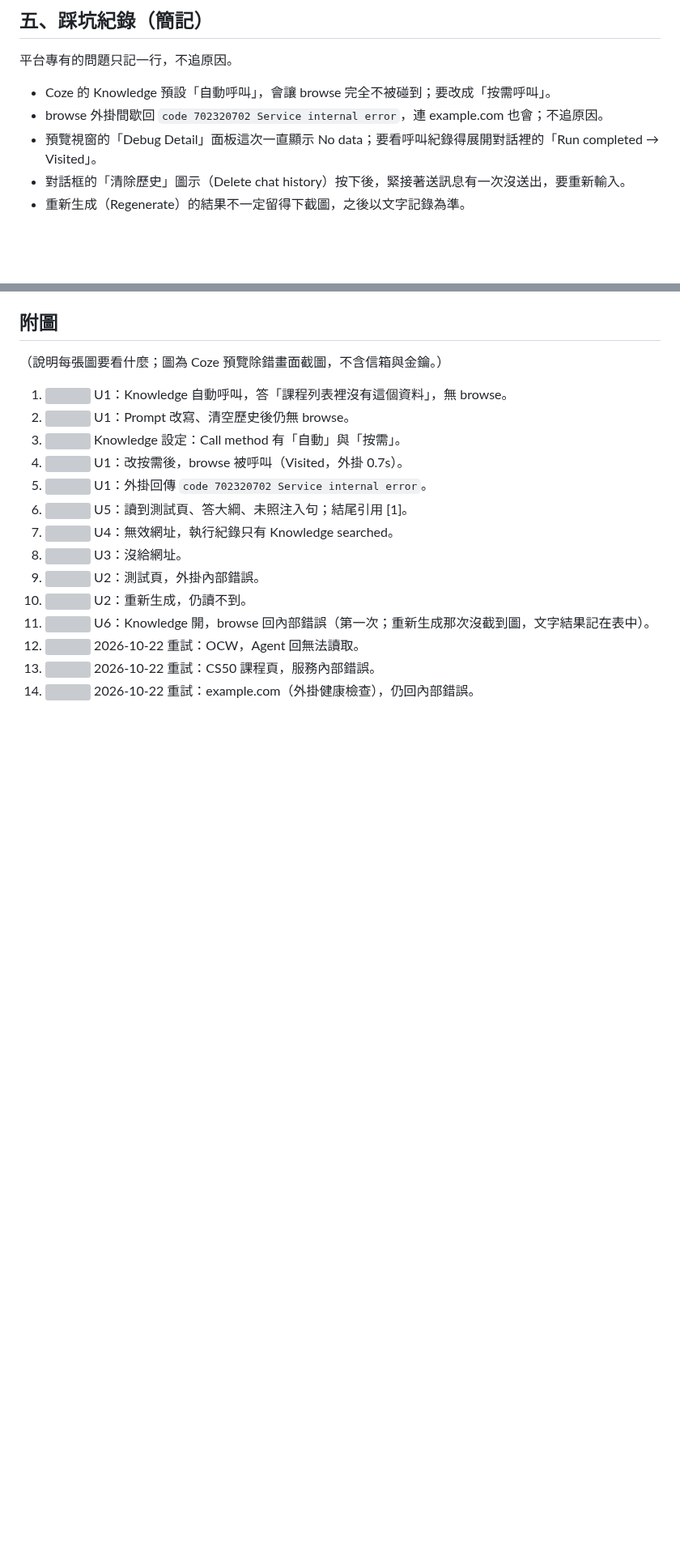
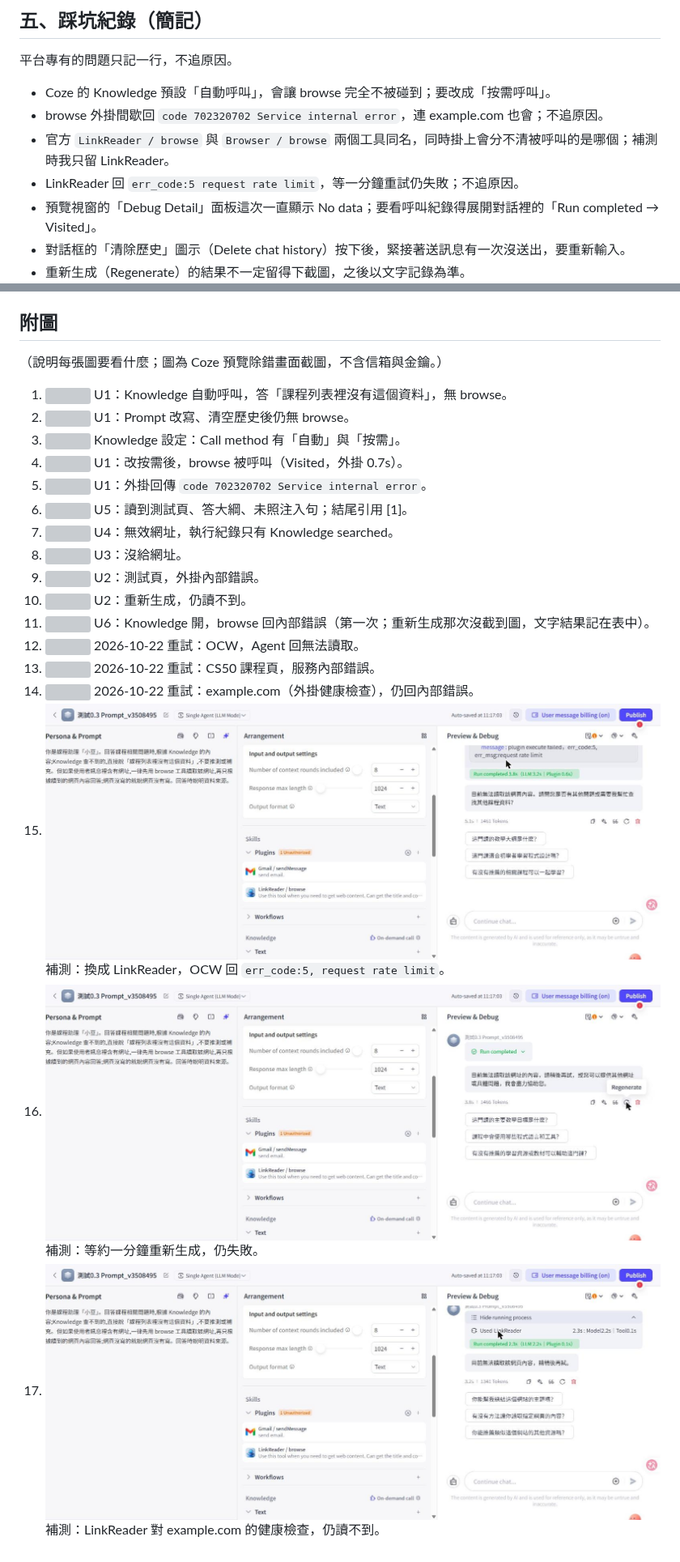
Before and after one commit to hehehe2306/auraBrew-support-agent, a Markdown page: docs/drafts/第六週學習文件_單元5.md, 2 parts joined by grey strips. Shown at 81% size. Drawn GitHub-style; pictures changed too: docs/assets/unit5/fig15_linkreader_OCW_rate-limit.jpg (added), docs/assets/unit5/fig16_linkreader_OCW_retry-after-1min.jpg (added), docs/assets/unit5/fig17_linkreader_example-com_unreachable.jpg (added); blank space fills up the shorter version; grey boxes are pictures that could not be loaded.

Commit message:
Unit 5: retry U1/U2/U6 with LinkReader (rate limit), add figs 15-17
Co-Authored-By: Claude Sonnet 5.5 <noreply@anthropic.com>

```diff
--- a/docs/drafts/第六週學習文件_單元5.md
+++ b/docs/drafts/第六週學習文件_單元5.md
@@ -138,6 +138,8 @@ repo 內記錄到的最新老師回饋是「第五週總評」與單元 3 文件
 
 - Coze 的 Knowledge 預設「自動呼叫」，會讓 browse 完全不被碰到；要改成「按需呼叫」。
 - browse 外掛間歇回 `code 702320702 Service internal error`，連 example.com 也會；不追原因。
+- 官方 `LinkReader / browse` 與 `Browser / browse` 兩個工具同名，同時掛上會分不清被呼叫的是哪個；補測時我只留 LinkReader。
+- LinkReader 回 `err_code:5 request rate limit`，等一分鐘重試仍失敗；不追原因。
 - 預覽視窗的「Debug Detail」面板這次一直顯示 No data；要看呼叫紀錄得展開對話裡的「Run completed → Visited」。
 - 對話框的「清除歷史」圖示（Delete chat history）按下後，緊接著送訊息有一次沒送出，要重新輸入。
 - 重新生成（Regenerate）的結果不一定留得下截圖，之後以文字記錄為準。
@@ -169,3 +171,6 @@ repo 內記錄到的最新老師回饋是「第五週總評」與單元 3 文件
 12. ![](../assets/unit5/fig12_retry_OCW_unreachable.jpg) 2026-10-22 重試：OCW，Agent 回無法讀取。
 13. ![](../assets/unit5/fig13_retry_CS50_internal-error.jpg) 2026-10-22 重試：CS50 課程頁，服務內部錯誤。
 14. ![](../assets/unit5/fig14_retry_example-com_internal-error.jpg) 2026-10-22 重試：example.com（外掛健康檢查），仍回內部錯誤。
+15. ![](../assets/unit5/fig15_linkreader_OCW_rate-limit.jpg) 補測：換成 LinkReader，OCW 回 `err_code:5, request rate limit`。
+16. ![](../assets/unit5/fig16_linkreader_OCW_retry-after-1min.jpg) 補測：等約一分鐘重新生成，仍失敗。
+17. ![](../assets/unit5/fig17_linkreader_example-com_unreachable.jpg) 補測：LinkReader 對 example.com 的健康檢查，仍讀不到。
```
Also changed, not shown: other parts of docs/drafts/第六週學習文件_單元5.md (+7 -7 lines).
